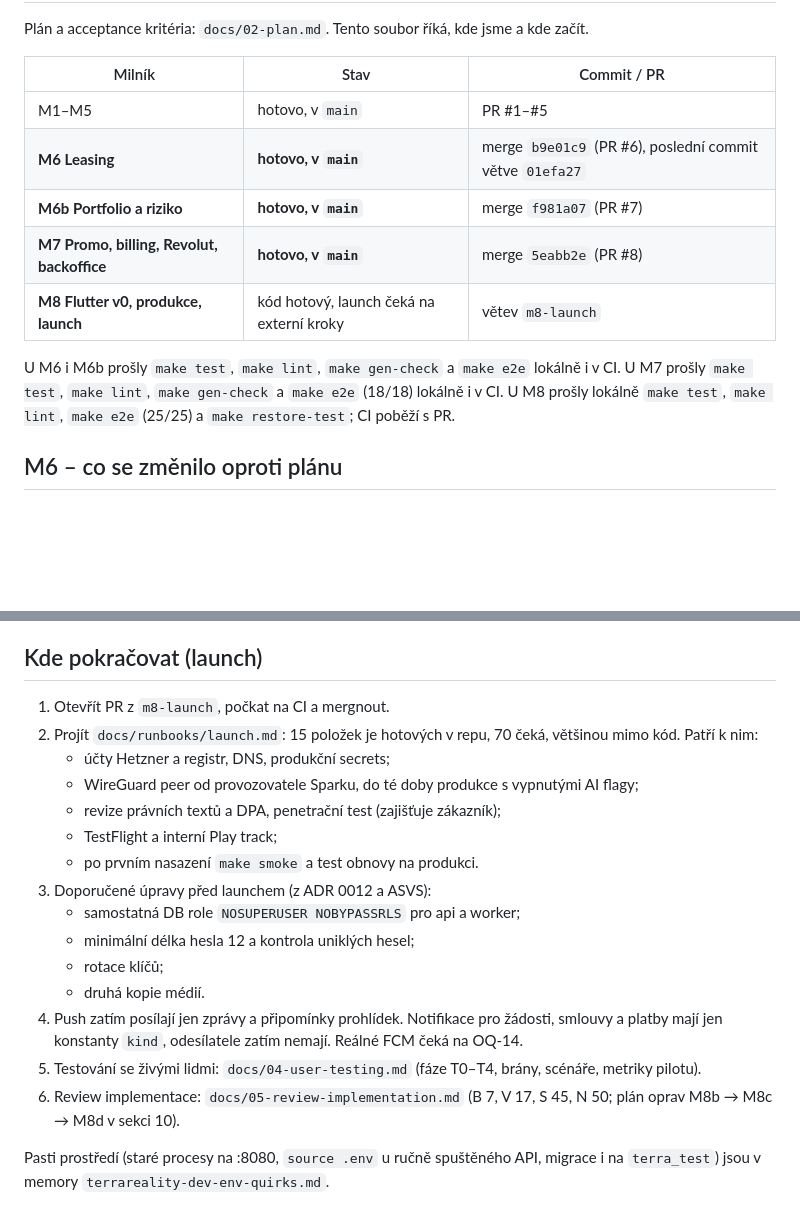
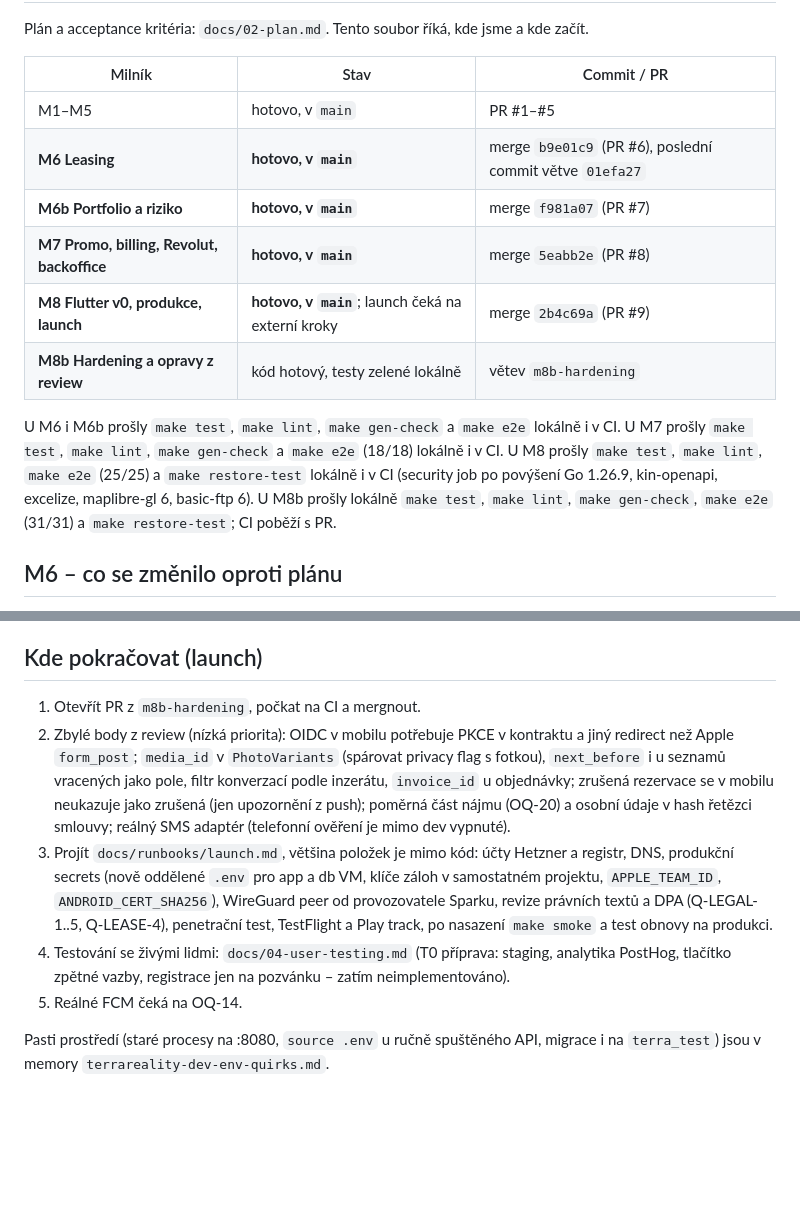
Before and after one commit to lioilsources/terrareality, a Markdown page: PLAN.md, 2 parts joined by grey strips. Drawn GitHub-style; blank space fills up the shorter version.

Commit message:
docs: PLAN.md – M8 merged, M8b hardening and review fixes
Co-Authored-By: Claude Opus 5.5 <noreply@anthropic.com>
Claude-Session: https://claude.ai/code/session_01MbcEFD3Ai57qTc6yrH9jKf

```diff
--- a/PLAN.md
+++ b/PLAN.md
@@ -2,17 +2,19 @@
 
 Plán a acceptance kritéria: `docs/02-plan.md`. Tento soubor říká, kde jsme a kde začít.
 
-| Milník                                     | Stav                                     | Commit / PR                                              |
-| ------------------------------------------ | ---------------------------------------- | -------------------------------------------------------- |
-| M1–M5                                      | hotovo, v `main`                         | PR #1–#5                                                 |
-| **M6 Leasing**                             | **hotovo, v `main`**                     | merge `b9e01c9` (PR #6), poslední commit větve `01efa27` |
-| **M6b Portfolio a riziko**                 | **hotovo, v `main`**                     | merge `f981a07` (PR #7)                                  |
-| **M7 Promo, billing, Revolut, backoffice** | **hotovo, v `main`**                     | merge `5eabb2e` (PR #8)                                  |
-| **M8 Flutter v0, produkce, launch**        | kód hotový, launch čeká na externí kroky | větev `m8-launch`                                        |
+| Milník                                     | Stav                                               | Commit / PR                                              |
+| ------------------------------------------ | -------------------------------------------------- | -------------------------------------------------------- |
+| M1–M5                                      | hotovo, v `main`                                   | PR #1–#5                                                 |
+| **M6 Leasing**                             | **hotovo, v `main`**                               | merge `b9e01c9` (PR #6), poslední commit větve `01efa27` |
+| **M6b Portfolio a riziko**                 | **hotovo, v `main`**                               | merge `f981a07` (PR #7)                                  |
+| **M7 Promo, billing, Revolut, backoffice** | **hotovo, v `main`**                               | merge `5eabb2e` (PR #8)                                  |
+| **M8 Flutter v0, produkce, launch**        | **hotovo, v `main`**; launch čeká na externí kroky | merge `2b4c69a` (PR #9)                                  |
+| **M8b Hardening a opravy z review**        | kód hotový, testy zelené lokálně                   | větev `m8b-hardening`                                    |
 
 U M6 i M6b prošly `make test`, `make lint`, `make gen-check` a `make e2e` lokálně i v CI.
 U M7 prošly `make test`, `make lint`, `make gen-check` a `make e2e` (18/18) lokálně i v CI.
-U M8 prošly lokálně `make test`, `make lint`, `make e2e` (25/25) a `make restore-test`; CI poběží s PR.
+U M8 prošly `make test`, `make lint`, `make e2e` (25/25) a `make restore-test` lokálně i v CI (security job po povýšení Go 1.26.9, kin-openapi, excelize, maplibre-gl 6, basic-ftp 6).
+U M8b prošly lokálně `make test`, `make lint`, `make gen-check`, `make e2e` (31/31) a `make restore-test`; CI poběží s PR.
 
 ## M6 – co se změnilo oproti plánu
 
@@ -104,20 +114,10 @@ U M8 prošly lokálně `make test`, `make lint`, `make e2e` (25/25) a `make rest
 
 ## Kde pokračovat (launch)
 
-1. Otevřít PR z `m8-launch`, počkat na CI a mergnout.
-2. Projít `docs/runbooks/launch.md`: 15 položek je hotových v repu, 70 čeká, většinou mimo kód. Patří k nim:
-   - účty Hetzner a registr, DNS, produkční secrets;
-   - WireGuard peer od provozovatele Sparku, do té doby produkce s vypnutými AI flagy;
-   - revize právních textů a DPA, penetrační test (zajišťuje zákazník);
-   - TestFlight a interní Play track;
-   - po prvním nasazení `make smoke` a test obnovy na produkci.
-3. Doporučené úpravy před launchem (z ADR 0012 a ASVS):
-   - samostatná DB role `NOSUPERUSER NOBYPASSRLS` pro api a worker;
-   - minimální délka hesla 12 a kontrola uniklých hesel;
-   - rotace klíčů;
-   - druhá kopie médií.
-4. Push zatím posílají jen zprávy a připomínky prohlídek. Notifikace pro žádosti, smlouvy a platby mají jen konstanty `kind`, odesílatele zatím nemají. Reálné FCM čeká na OQ-14.
-5. Testování se živými lidmi: `docs/04-user-testing.md` (fáze T0–T4, brány, scénáře, metriky pilotu).
-6. Review implementace: `docs/05-review-implementation.md` (B 7, V 17, S 45, N 50; plán oprav M8b → M8c → M8d v sekci 10).
+1. Otevřít PR z `m8b-hardening`, počkat na CI a mergnout.
+2. Zbylé body z review (nízká priorita): OIDC v mobilu potřebuje PKCE v kontraktu a jiný redirect než Apple `form_post`; `media_id` v `PhotoVariants` (spárovat privacy flag s fotkou), `next_before` i u seznamů vracených jako pole, filtr konverzací podle inzerátu, `invoice_id` u objednávky; zrušená rezervace se v mobilu neukazuje jako zrušená (jen upozornění z push); poměrná část nájmu (OQ-20) a osobní údaje v hash řetězci smlouvy; reálný SMS adaptér (telefonní ověření je mimo dev vypnuté).
+3. Projít `docs/runbooks/launch.md`, většina položek je mimo kód: účty Hetzner a registr, DNS, produkční secrets (nově oddělené `.env` pro app a db VM, klíče záloh v samostatném projektu, `APPLE_TEAM_ID`, `ANDROID_CERT_SHA256`), WireGuard peer od provozovatele Sparku, revize právních textů a DPA (Q-LEGAL-1..5, Q-LEASE-4), penetrační test, TestFlight a Play track, po nasazení `make smoke` a test obnovy na produkci.
+4. Testování se živými lidmi: `docs/04-user-testing.md` (T0 příprava: staging, analytika PostHog, tlačítko zpětné vazby, registrace jen na pozvánku – zatím neimplementováno).
+5. Reálné FCM čeká na OQ-14.
 
 Pasti prostředí (staré procesy na :8080, `source .env` u ručně spuštěného API, migrace i na `terra_test`) jsou v memory `terrareality-dev-env-quirks.md`.
```
Also changed, not shown: other parts of PLAN.md (+9 -1 lines).
